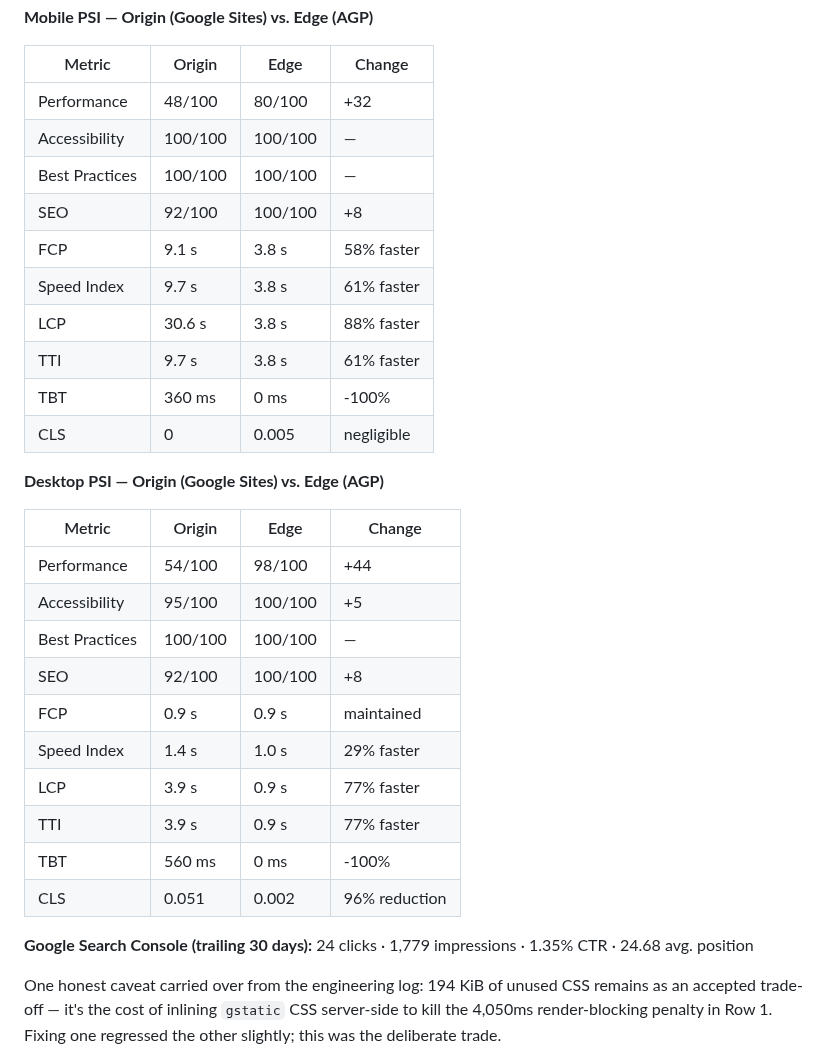
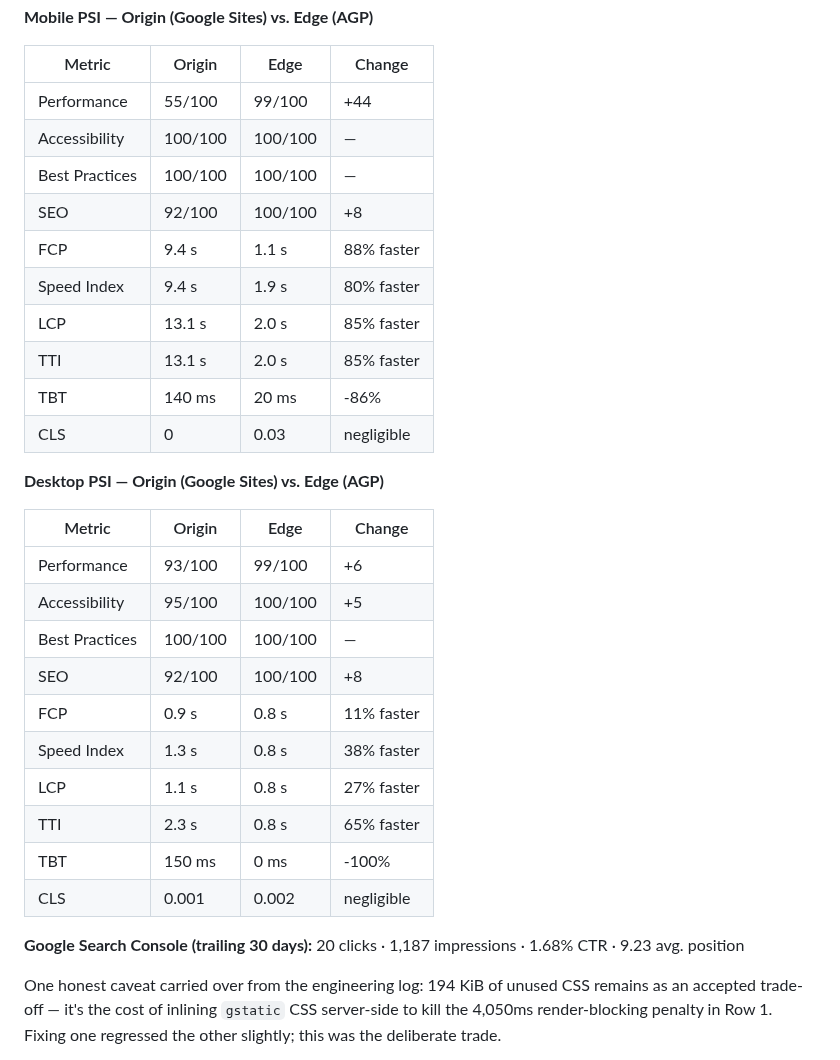
Before and after one commit to ErycTheGreat/eryc.my.id-asset, a Markdown page: README.md, the part around one of its changes. Drawn GitHub-style.

Commit message:
Revise performance data and update dates in README
Updated performance metrics and statistics in the README.

```diff
--- a/README.md
+++ b/README.md
@@ -160,33 +160,33 @@ Static snapshot, not live — the numbers below update weekly on the case study
 
 | Metric | Origin | Edge | Change |
 |---|---|---|---|
-| Performance | 48/100 | 80/100 | +32 |
+| Performance | 55/100 | 99/100 | +44 |
 | Accessibility | 100/100 | 100/100 | — |
 | Best Practices | 100/100 | 100/100 | — |
 | SEO | 92/100 | 100/100 | +8 |
-| FCP | 9.1 s | 3.8 s | 58% faster |
-| Speed Index | 9.7 s | 3.8 s | 61% faster |
-| LCP | 30.6 s | 3.8 s | 88% faster |
-| TTI | 9.7 s | 3.8 s | 61% faster |
-| TBT | 360 ms | 0 ms | -100% |
-| CLS | 0 | 0.005 | negligible |
+| FCP | 9.4 s | 1.1 s | 88% faster |
+| Speed Index | 9.4 s | 1.9 s | 80% faster |
+| LCP | 13.1 s | 2.0 s | 85% faster |
+| TTI | 13.1 s | 2.0 s | 85% faster |
+| TBT | 140 ms | 20 ms | -86% |
+| CLS | 0 | 0.03 | negligible |
 
 **Desktop PSI — Origin (Google Sites) vs. Edge (AGP)**
 
 | Metric | Origin | Edge | Change |
 |---|---|---|---|
-| Performance | 54/100 | 98/100 | +44 |
+| Performance | 93/100 | 99/100 | +6 |
 | Accessibility | 95/100 | 100/100 | +5 |
 | Best Practices | 100/100 | 100/100 | — |
 | SEO | 92/100 | 100/100 | +8 |
-| FCP | 0.9 s | 0.9 s | maintained |
-| Speed Index | 1.4 s | 1.0 s | 29% faster |
-| LCP | 3.9 s | 0.9 s | 77% faster |
-| TTI | 3.9 s | 0.9 s | 77% faster |
-| TBT | 560 ms | 0 ms | -100% |
-| CLS | 0.051 | 0.002 | 96% reduction |
+| FCP | 0.9 s | 0.8 s | 11% faster |
+| Speed Index | 1.3 s | 0.8 s | 38% faster |
+| LCP | 1.1 s | 0.8 s | 27% faster |
+| TTI | 2.3 s | 0.8 s | 65% faster |
+| TBT | 150 ms | 0 ms | -100% |
+| CLS | 0.001 | 0.002 | negligible |
 
-**Google Search Console (trailing 30 days):** 24 clicks · 1,779 impressions · 1.35% CTR · 24.68 avg. position
+**Google Search Console (trailing 30 days):** 20 clicks · 1,187 impressions · 1.68% CTR · 9.23 avg. position
 
 One honest caveat carried over from the engineering log: 194 KiB of unused CSS remains as an accepted trade-off — it's the cost of inlining `gstatic` CSS server-side to kill the 4,050ms render-blocking penalty in Row 1. Fixing one regressed the other slightly; this was the deliberate trade.
 
```
Also changed, not shown: other parts of README.md (+4 -4 lines).
